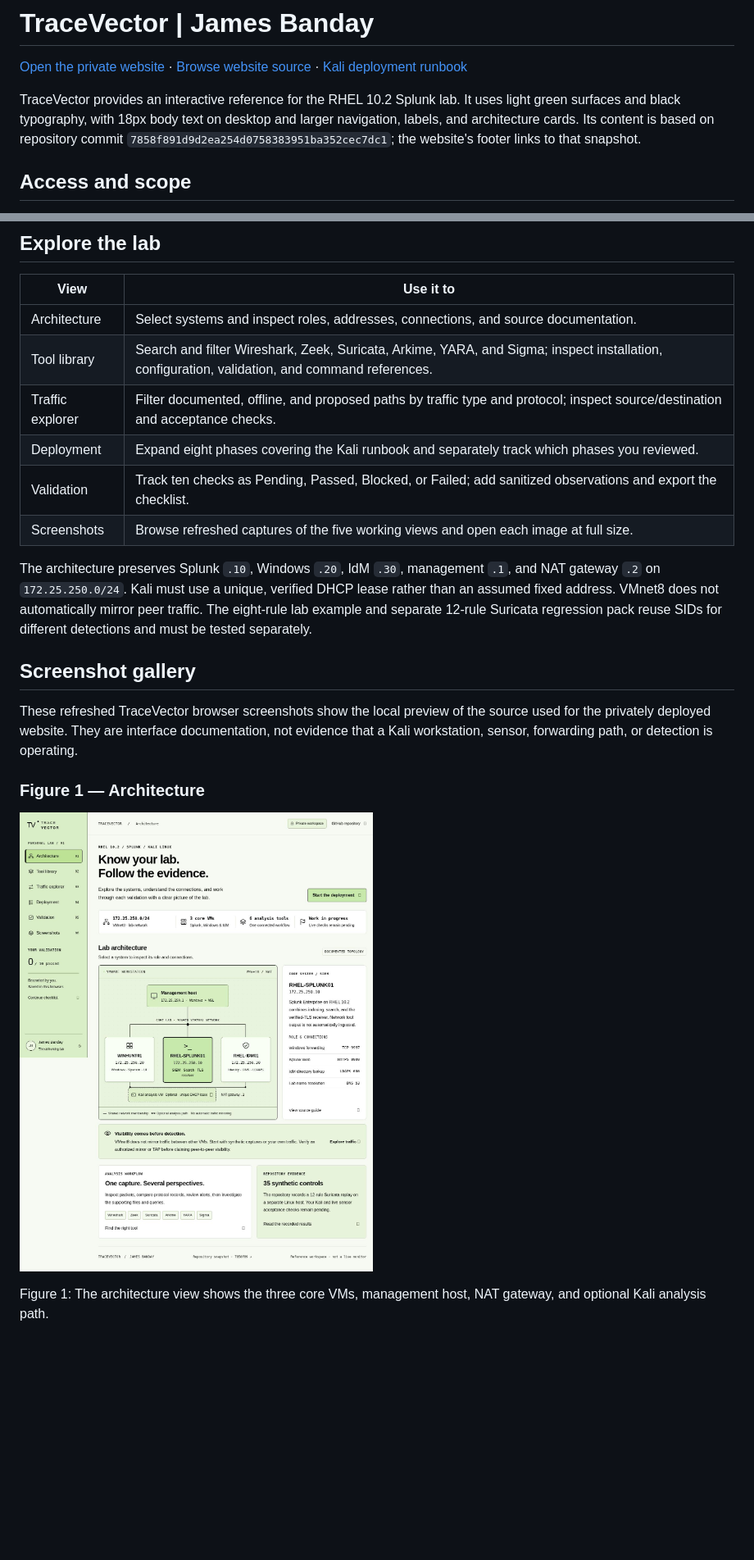
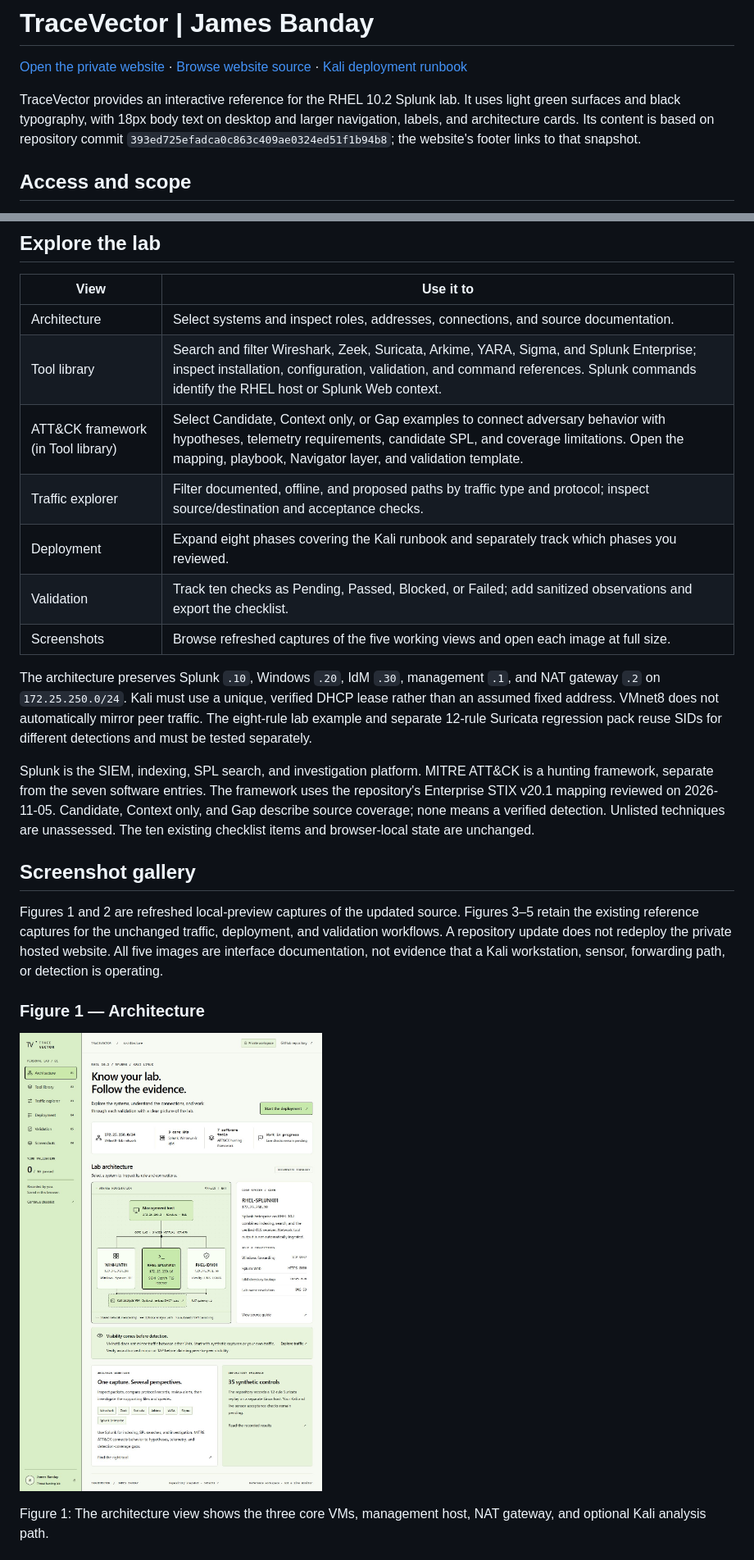
Before and after one commit to jbanday808/rhel-10v2-splunk-threat-hunting, a Markdown page: docs/network-defense/INTERACTIVE_LAB.md, 2 parts joined by grey strips. Shown at 82% size. Drawn GitHub-style; pictures changed too: screenshots/network-defense-lab/01-architecture.jpg; blank space fills up the shorter version.

```diff
--- a/docs/network-defense/INTERACTIVE_LAB.md
+++ b/docs/network-defense/INTERACTIVE_LAB.md
@@ -2,7 +2,7 @@
 
 [Open the private website](https://banday-network-workbench.jamesbanday.chatgpt.site) · [Browse website source](../../website/network-defense-lab/) · [Kali deployment runbook](KALI_DEPLOYMENT.md)
 
-TraceVector provides an interactive reference for the RHEL 10.2 Splunk lab. It uses light green surfaces and black typography, with 18px body text on desktop and larger navigation, labels, and architecture cards. Its content is based on repository commit `7858f891d9d2ea254d0758383951ba352cec7dc1`; the website's footer links to that snapshot.
+TraceVector provides an interactive reference for the RHEL 10.2 Splunk lab. It uses light green surfaces and black typography, with 18px body text on desktop and larger navigation, labels, and architecture cards. Its content is based on repository commit `393ed725efadca0c863c409ae0324ed51f1b94b8`; the website's footer links to that snapshot.
 
 ## Access and scope
 
@@ -15,7 +15,8 @@ The website does not connect to the lab VMs, collect packets, execute its exampl
 | View | Use it to |
 | --- | --- |
 | Architecture | Select systems and inspect roles, addresses, connections, and source documentation. |
-| Tool library | Search and filter Wireshark, Zeek, Suricata, Arkime, YARA, and Sigma; inspect installation, configuration, validation, and command references. |
+| Tool library | Search and filter Wireshark, Zeek, Suricata, Arkime, YARA, Sigma, and Splunk Enterprise; inspect installation, configuration, validation, and command references. Splunk commands identify the RHEL host or Splunk Web context. |
+| ATT&CK framework (in Tool library) | Select Candidate, Context only, or Gap examples to connect adversary behavior with hypotheses, telemetry requirements, candidate SPL, and coverage limitations. Open the mapping, playbook, Navigator layer, and validation template. |
 | Traffic explorer | Filter documented, offline, and proposed paths by traffic type and protocol; inspect source/destination and acceptance checks. |
 | Deployment | Expand eight phases covering the Kali runbook and separately track which phases you reviewed. |
 | Validation | Track ten checks as Pending, Passed, Blocked, or Failed; add sanitized observations and export the checklist. |
@@ -23,9 +24,11 @@ The website does not connect to the lab VMs, collect packets, execute its exampl
 
 The architecture preserves Splunk `.10`, Windows `.20`, IdM `.30`, management `.1`, and NAT gateway `.2` on `172.25.250.0/24`. Kali must use a unique, verified DHCP lease rather than an assumed fixed address. VMnet8 does not automatically mirror peer traffic. The eight-rule lab example and separate 12-rule Suricata regression pack reuse SIDs for different detections and must be tested separately.
 
+Splunk is the SIEM, indexing, SPL search, and investigation platform. MITRE ATT&CK is a hunting framework, separate from the seven software entries. The framework uses the repository's Enterprise STIX v20.1 mapping reviewed on 2026-11-05. Candidate, Context only, and Gap describe source coverage; none means a verified detection. Unlisted techniques are unassessed. The ten existing checklist items and browser-local state are unchanged.
+
 ## Screenshot gallery
 
-These refreshed TraceVector browser screenshots show the local preview of the source used for the privately deployed website. They are interface documentation, not evidence that a Kali workstation, sensor, forwarding path, or detection is operating.
+Figures 1 and 2 are refreshed local-preview captures of the updated source. Figures 3–5 retain the existing reference captures for the unchanged traffic, deployment, and validation workflows. A repository update does not redeploy the private hosted website. All five images are interface documentation, not evidence that a Kali workstation, sensor, forwarding path, or detection is operating.
 
 ### Figure 1 — Architecture
 
```
Also changed, not shown: other parts of docs/network-defense/INTERACTIVE_LAB.md (+5 -2 lines), README.md (+1 -1 lines), website/network-defense-lab/README.md (+4 -2 lines), screenshots/network-defense-lab/02-tool-library.jpg, 6 other files.
